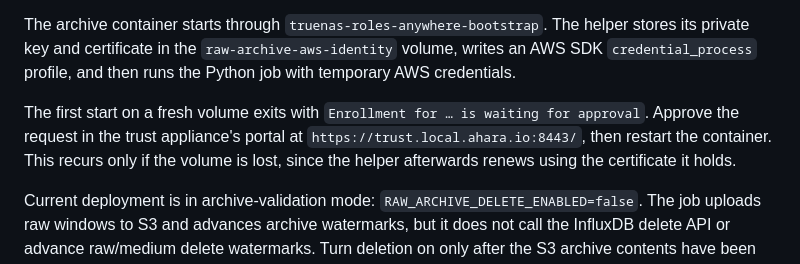
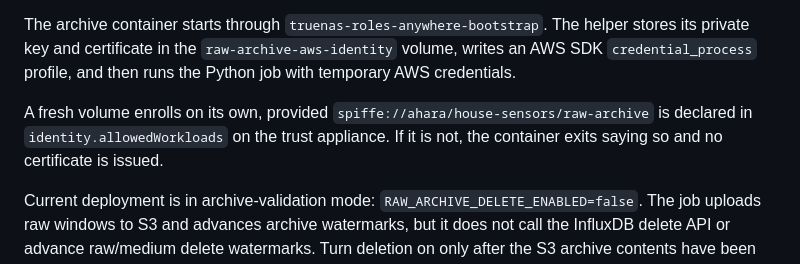
Before and after one commit to chris-arsenault/house-sensors, a Markdown page: docs/operations.md, the part around the change. Drawn GitHub-style.

Commit message:
Archive job enrols unattended
A fresh volume no longer needs someone to approve it; the workload id is
declared on the trust appliance instead.

Co-Authored-By: Claude Opus 5 (1M context) <noreply@anthropic.com>

```diff
--- a/docs/operations.md
+++ b/docs/operations.md
@@ -103,7 +103,7 @@ The `raw-archive-cleanup` service archives only raw buckets: `environment-data`
 
 The archive container starts through `truenas-roles-anywhere-bootstrap`. The helper stores its private key and certificate in the `raw-archive-aws-identity` volume, writes an AWS SDK `credential_process` profile, and then runs the Python job with temporary AWS credentials.
 
-The first start on a fresh volume exits with `Enrollment for … is waiting for approval`. Approve the request in the trust appliance's portal at `https://trust.local.ahara.io:8443/`, then restart the container. This recurs only if the volume is lost, since the helper afterwards renews using the certificate it holds.
+A fresh volume enrolls on its own, provided `spiffe://ahara/house-sensors/raw-archive` is declared in `identity.allowedWorkloads` on the trust appliance. If it is not, the container exits saying so and no certificate is issued.
 
 Current deployment is in archive-validation mode: `RAW_ARCHIVE_DELETE_ENABLED=false`. The job uploads raw windows to S3 and advances archive watermarks, but it does not call the InfluxDB delete API or advance raw/medium delete watermarks. Turn deletion on only after the S3 archive contents have been validated.
 
```
